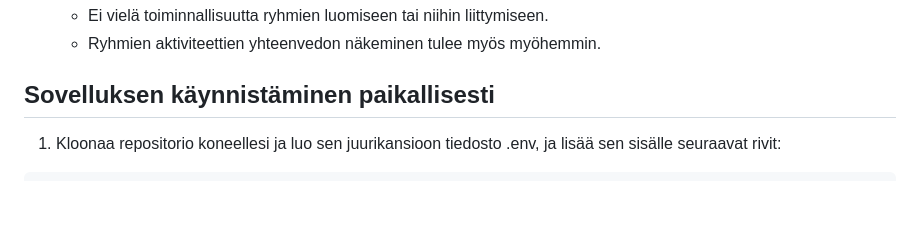
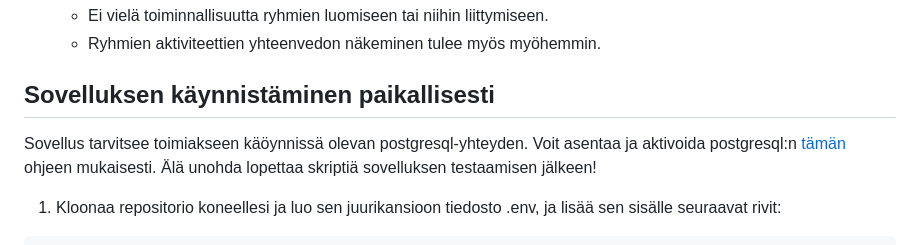
Before and after one commit to samulioll/lenkkeilysovellus, a Markdown page: README.md, the part around the change. Rendered like a GitHub page; blank space fills up the shorter version.

````diff
--- a/README.md
+++ b/README.md
@@ -48,6 +48,8 @@ Sovelluksen perusrakenne on kasassa. Käyttäjäprofiilin luominen onnistuu ja s
 
 ## Sovelluksen käynnistäminen paikallisesti
 
+Sovellus tarvitsee toimiakseen käöynnissä olevan postgresql-yhteyden. Voit asentaa ja aktivoida postgresql:n [tämän](https://github.com/hy-tsoha/local-pg) ohjeen mukaisesti. Älä unohda lopettaa skriptiä sovelluksen testaamisen jälkeen!
+
 1. Kloonaa repositorio koneellesi ja luo sen juurikansioon tiedosto .env, ja lisää sen sisälle seuraavat rivit:
 ```
 DATABASE_URL=<tietokannan-paikallinen-osoite>
````
